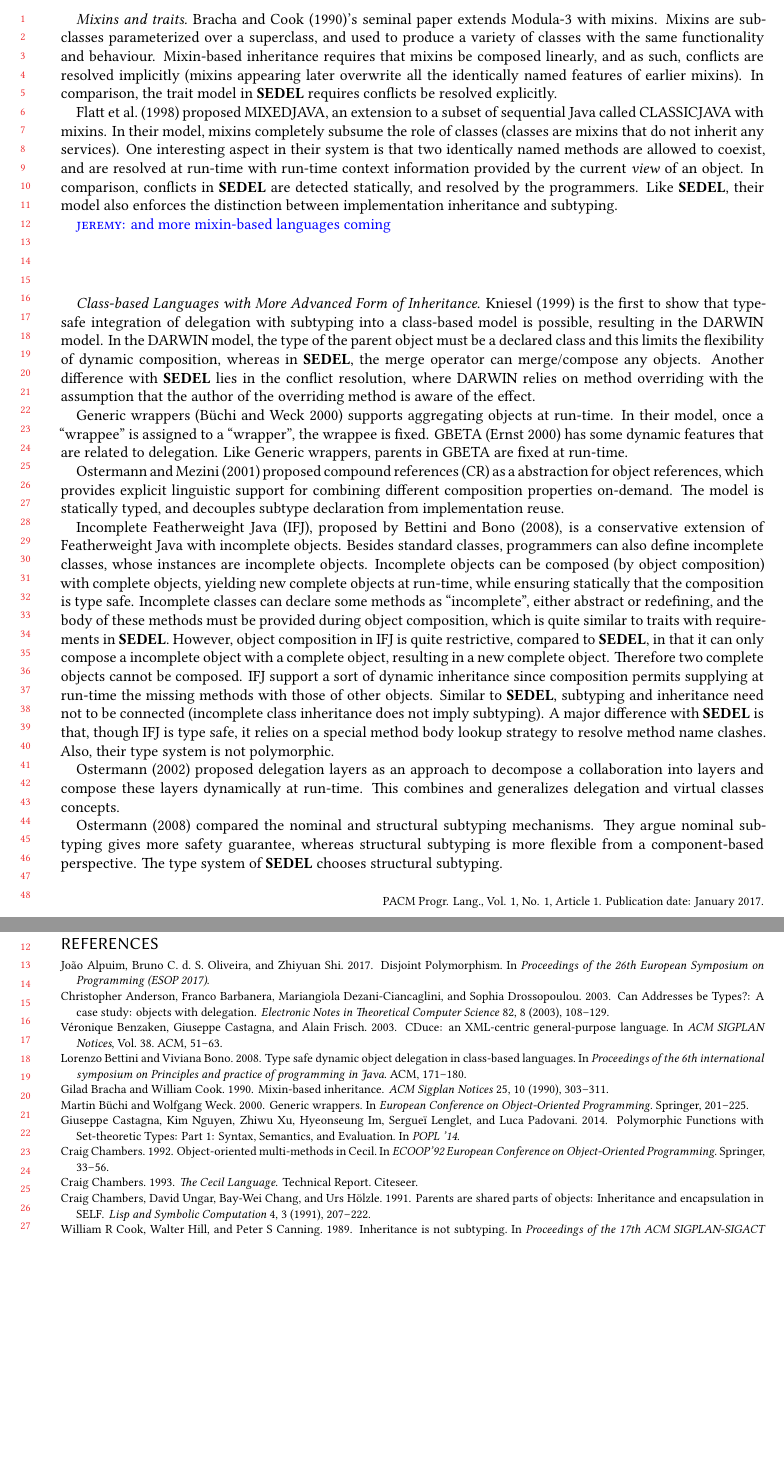
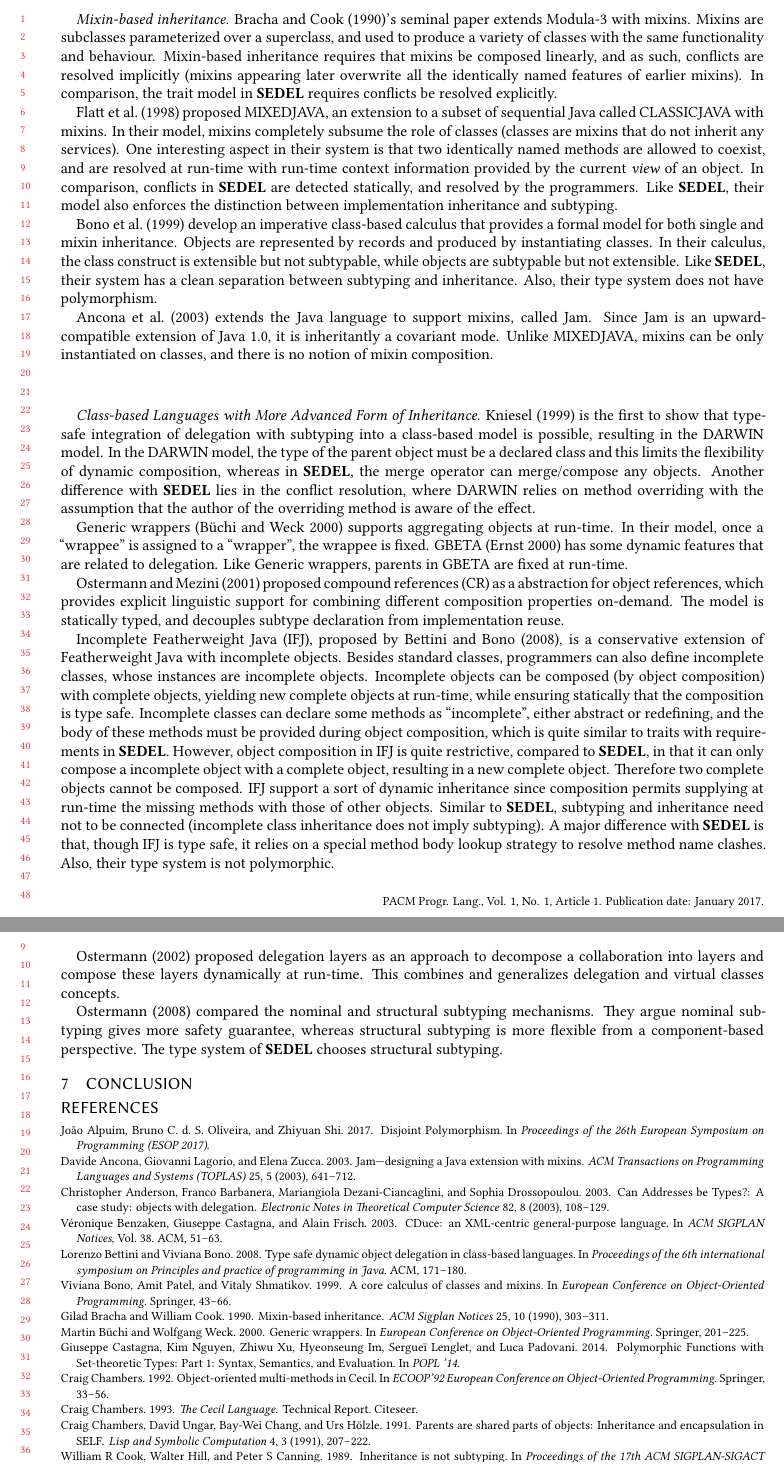
Before and after one commit to tomtau/disjoint-polymorphism, a LaTeX paper (doc/paper.tex, which reads doc/sections/related.tex): two parts of pages 17 and 18 of 19, joined at a grey line, cut so that both start at the same text, the shorter picture padded with empty space. Compiled offline with XeLaTeX; a LaTeX package or settings file that is missing is left out.

Commit message:
Related work, messy and lengthy

```diff
--- a/doc/sections/related.tex
+++ b/doc/sections/related.tex
@@ -105,13 +105,13 @@ asymmetric -- it is a left-associative operator which gives rightmost
 precedence.
 
 
-\paragraph{Mixins and traits} \citet{bracha1990mixin}'s seminal paper extends
-Modula-3 with mixins. Mixins are subclasses parameterized over a superclass, and
-used to produce a variety of classes with the same functionality and behaviour.
-Mixin-based inheritance requires that mixins be composed linearly, and as such,
-conflicts are resolved implicitly (mixins appearing later overwrite all the
-identically named features of earlier mixins). In comparison, the trait model in
-\name requires conflicts be resolved explicitly.
+\paragraph{Mixin-based inheritance} \citet{bracha1990mixin}'s seminal paper
+extends Modula-3 with mixins. Mixins are subclasses parameterized over a
+superclass, and used to produce a variety of classes with the same functionality
+and behaviour. Mixin-based inheritance requires that mixins be composed
+linearly, and as such, conflicts are resolved implicitly (mixins appearing later
+overwrite all the identically named features of earlier mixins). In comparison,
+the trait model in \name requires conflicts be resolved explicitly.
 
 \citet{flatt1998classes} proposed MIXEDJAVA, an extension to a subset of
 sequential Java called CLASSICJAVA with mixins. In their model, mixins
@@ -123,7 +123,17 @@ comparison, conflicts in \name are detected statically, and resolved by the
 programmers. Like \name, their model also enforces the distinction between
 implementation inheritance and subtyping.
 
-\jeremy{and more mixin-based languages coming}
+\citet{bono1999core} develop an imperative class-based calculus that provides a
+formal model for both single and mixin inheritance. Objects are represented by
+records and produced by instantiating classes. In their calculus, the class
+construct is extensible but not subtypable, while objects are subtypable but not
+extensible. Like \name, their system has a clean separation between subtyping
+and inheritance. Also, their type system does not have polymorphism.
+
+\citet{ancona2003jam} extends the Java language to support mixins, called Jam.
+Since Jam is an upward-compatible extension of Java 1.0, it is inheritantly a
+covariant mode. Unlike MIXEDJAVA, mixins can be only instantiated on classes,
+and there is no notion of mixin composition.
 
 
 \begin{comment}
@@ -159,10 +169,6 @@ Mixins
 \item ``A core calculus of higher-order mixins and classes''
 
 \item ``Jam—Designing a Java Extension with Mixins''
-
-\item ``Big Bang Designing a Statically-Typed Scripting Language''
-
-\item ``Building a Typed Scripting Language''
 
 
 
```
Also changed, not shown: doc/paper.bib (+20 -0 lines), doc/sections/related.tex (7 more changed lines).
